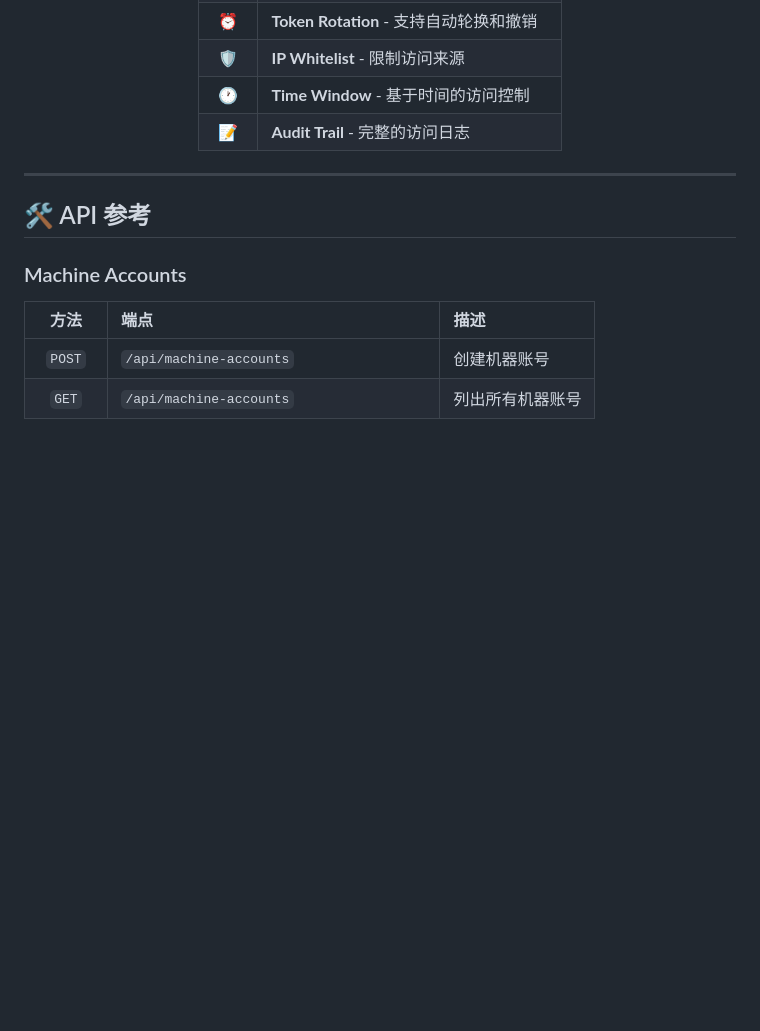
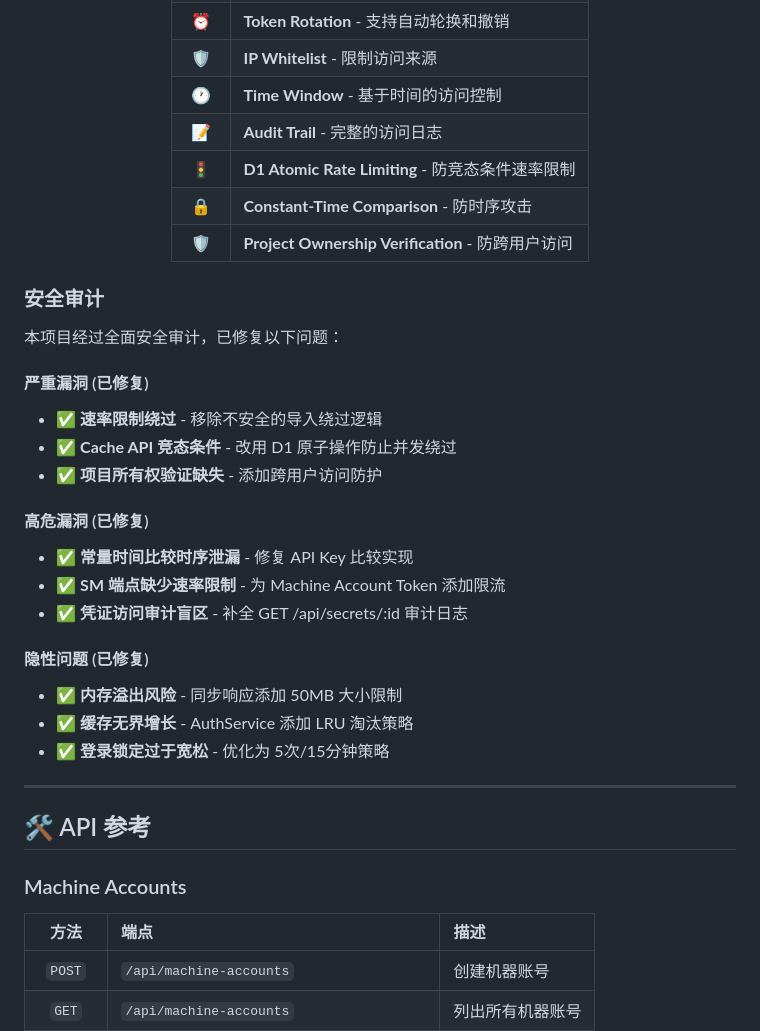
Before and after one commit to ialer/tirisfal, a Markdown page: README.md, the part around one of its changes. GitHub-like rendering; blank space fills up the shorter version.

```diff
--- a/README.md
+++ b/README.md
@@ -124,8 +124,33 @@ curl "https://your-worker.workers.dev/api/secrets/by-name/API_KEY?project_id=<id
 | 🛡️ | **IP Whitelist** - 限制访问来源 |
 | 🕐 | **Time Window** - 基于时间的访问控制 |
 | 📝 | **Audit Trail** - 完整的访问日志 |
+| 🚦 | **D1 Atomic Rate Limiting** - 防竞态条件速率限制 |
+| 🔒 | **Constant-Time Comparison** - 防时序攻击 |
+| 🛡️ | **Project Ownership Verification** - 防跨用户访问 |
 
 </div>
+
+### 安全审计
+
+本项目经过全面安全审计，已修复以下问题：
+
+#### 严重漏洞 (已修复)
+
+- ✅ **速率限制绕过** - 移除不安全的导入绕过逻辑
+- ✅ **Cache API 竞态条件** - 改用 D1 原子操作防止并发绕过
+- ✅ **项目所有权验证缺失** - 添加跨用户访问防护
+
+#### 高危漏洞 (已修复)
+
+- ✅ **常量时间比较时序泄漏** - 修复 API Key 比较实现
+- ✅ **SM 端点缺少速率限制** - 为 Machine Account Token 添加限流
+- ✅ **凭证访问审计盲区** - 补全 GET /api/secrets/:id 审计日志
+
+#### 隐性问题 (已修复)
+
+- ✅ **内存溢出风险** - 同步响应添加 50MB 大小限制
+- ✅ **缓存无界增长** - AuthService 添加 LRU 淘汰策略
+- ✅ **登录锁定过于宽松** - 优化为 5次/15分钟策略
 
 ---
 
```
Also changed, not shown: other parts of README.md (+22 -0 lines).
